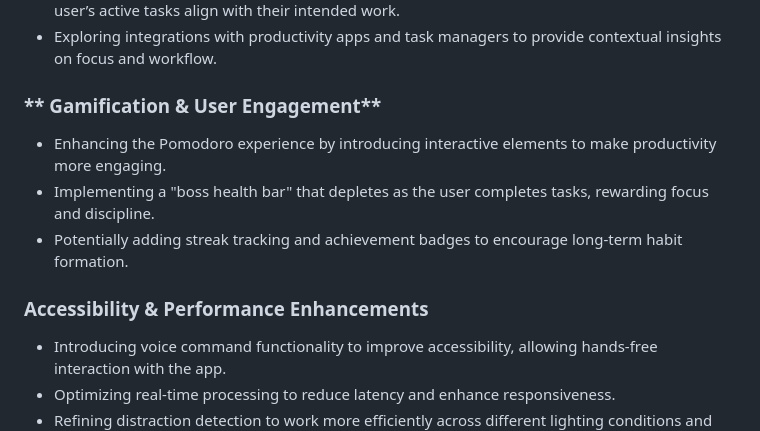
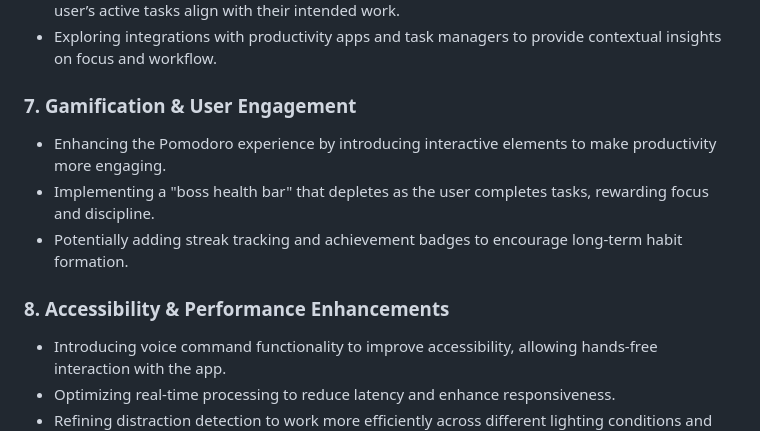
Before and after one commit to brohan-byte/Flowcus, a Markdown page: README.md, the part around the change. Rendered like a GitHub page.

```diff
--- a/README.md
+++ b/README.md
@@ -91,12 +91,12 @@ The project is currently in development and aims to combine the Pomodoro techniq
    - Ensuring that simply looking at the screen is not enough— the system will verify whether the user’s active tasks align with their intended work.
    - Exploring integrations with productivity apps and task managers to provide contextual insights on focus and workflow.
 
-### ** Gamification & User Engagement**
+### **7. Gamification & User Engagement**
    - Enhancing the Pomodoro experience by introducing interactive elements to make productivity more engaging.
    - Implementing a "boss health bar" that depletes as the user completes tasks, rewarding focus and discipline.
    - Potentially adding streak tracking and achievement badges to encourage long-term habit formation.
 
-### **Accessibility & Performance Enhancements**
+### **8. Accessibility & Performance Enhancements**
    - Introducing voice command functionality to improve accessibility, allowing hands-free interaction with the app.
    - Optimizing real-time processing to reduce latency and enhance responsiveness.
    - Refining distraction detection to work more efficiently across different lighting conditions and camera qualities.
```
